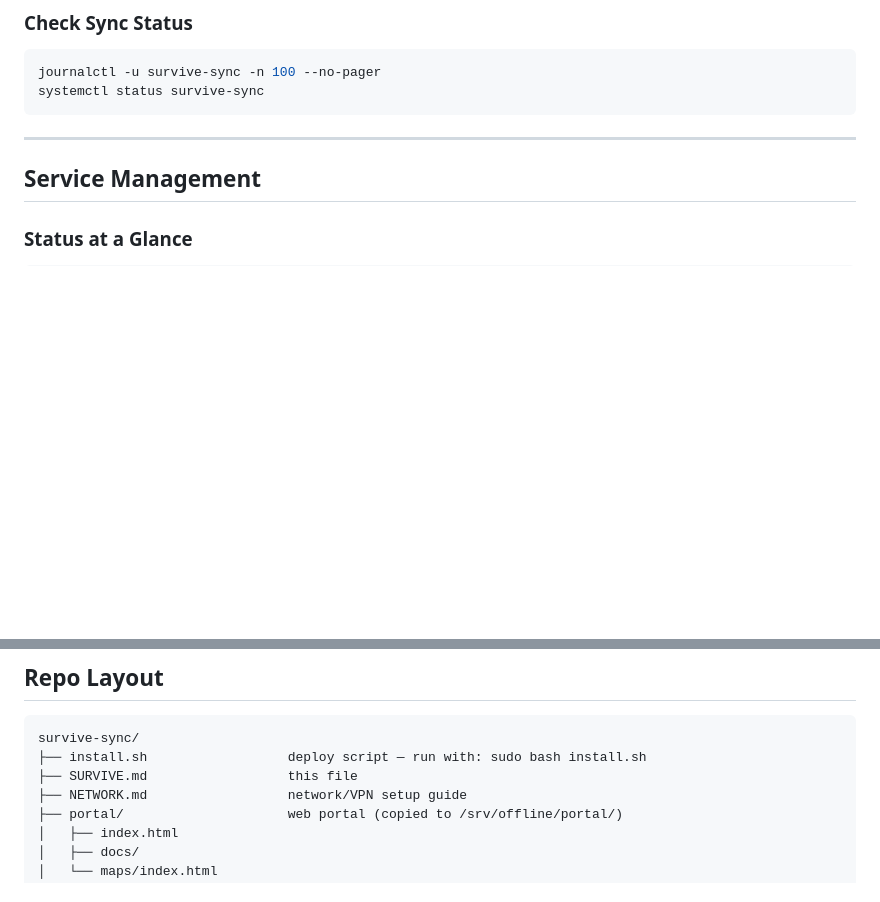
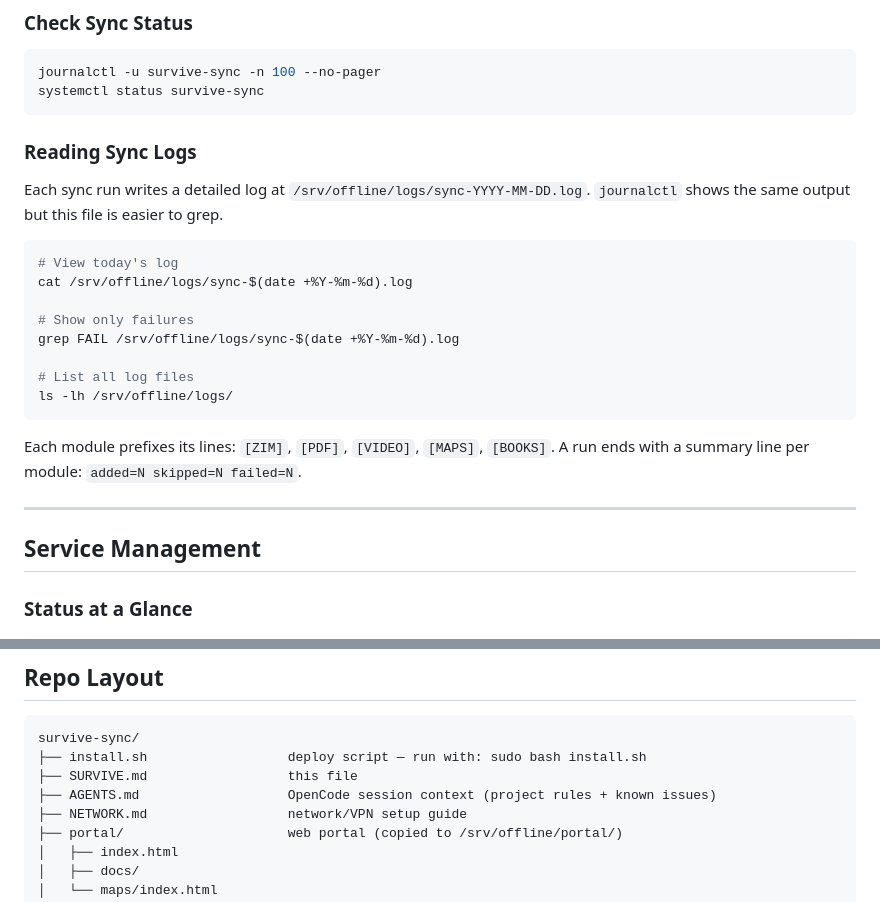
Before and after one commit to jbattist/survive-sync, a Markdown page: SURVIVE.md, 2 parts joined by grey strips. Drawn GitHub-style; blank space fills up the shorter version.

````diff
--- a/SURVIVE.md
+++ b/SURVIVE.md
@@ -155,6 +156,25 @@ journalctl -u survive-sync -n 100 --no-pager
 systemctl status survive-sync
 ```
 
+### Reading Sync Logs
+
+Each sync run writes a detailed log at `/srv/offline/logs/sync-YYYY-MM-DD.log`.
+`journalctl` shows the same output but this file is easier to grep.
+
+```bash
+# View today's log
+cat /srv/offline/logs/sync-$(date +%Y-%m-%d).log
+
+# Show only failures
+grep FAIL /srv/offline/logs/sync-$(date +%Y-%m-%d).log
+
+# List all log files
+ls -lh /srv/offline/logs/
+```
+
+Each module prefixes its lines: `[ZIM]`, `[PDF]`, `[VIDEO]`, `[MAPS]`, `[BOOKS]`.
+A run ends with a summary line per module: `added=N skipped=N failed=N`.
+
 ---
 
 ## Service Management
@@ -356,6 +419,7 @@ All unit files live in `/etc/systemd/system/` and are sourced from this repo at
 survive-sync/
 ├── install.sh                  deploy script — run with: sudo bash install.sh
 ├── SURVIVE.md                  this file
+├── AGENTS.md                   OpenCode session context (project rules + known issues)
 ├── NETWORK.md                  network/VPN setup guide
 ├── portal/                     web portal (copied to /srv/offline/portal/)
 │   ├── index.html
````
Also changed, not shown: other parts of SURVIVE.md (+45 -1 lines), AGENTS.md (added, +88 -0 lines).
